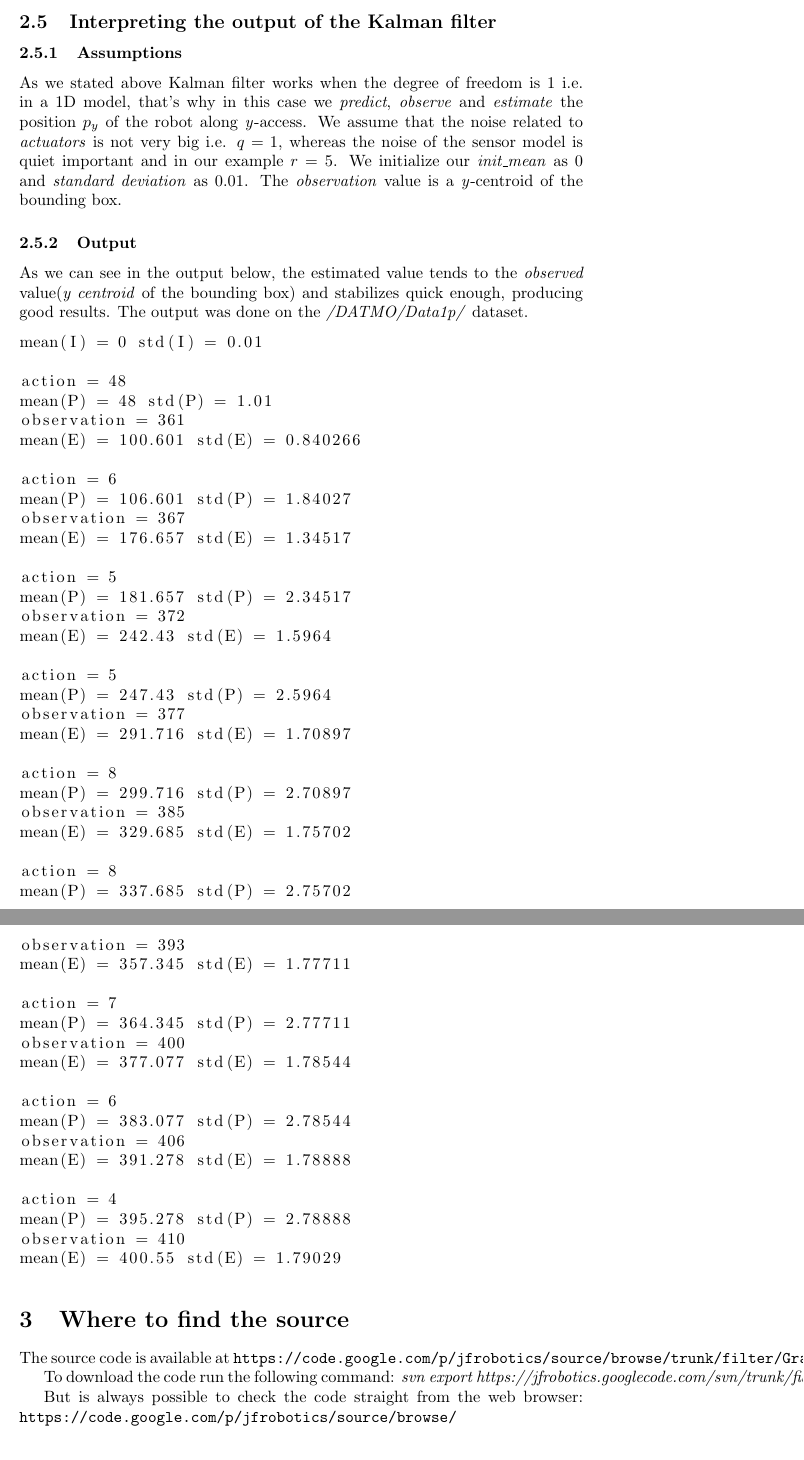
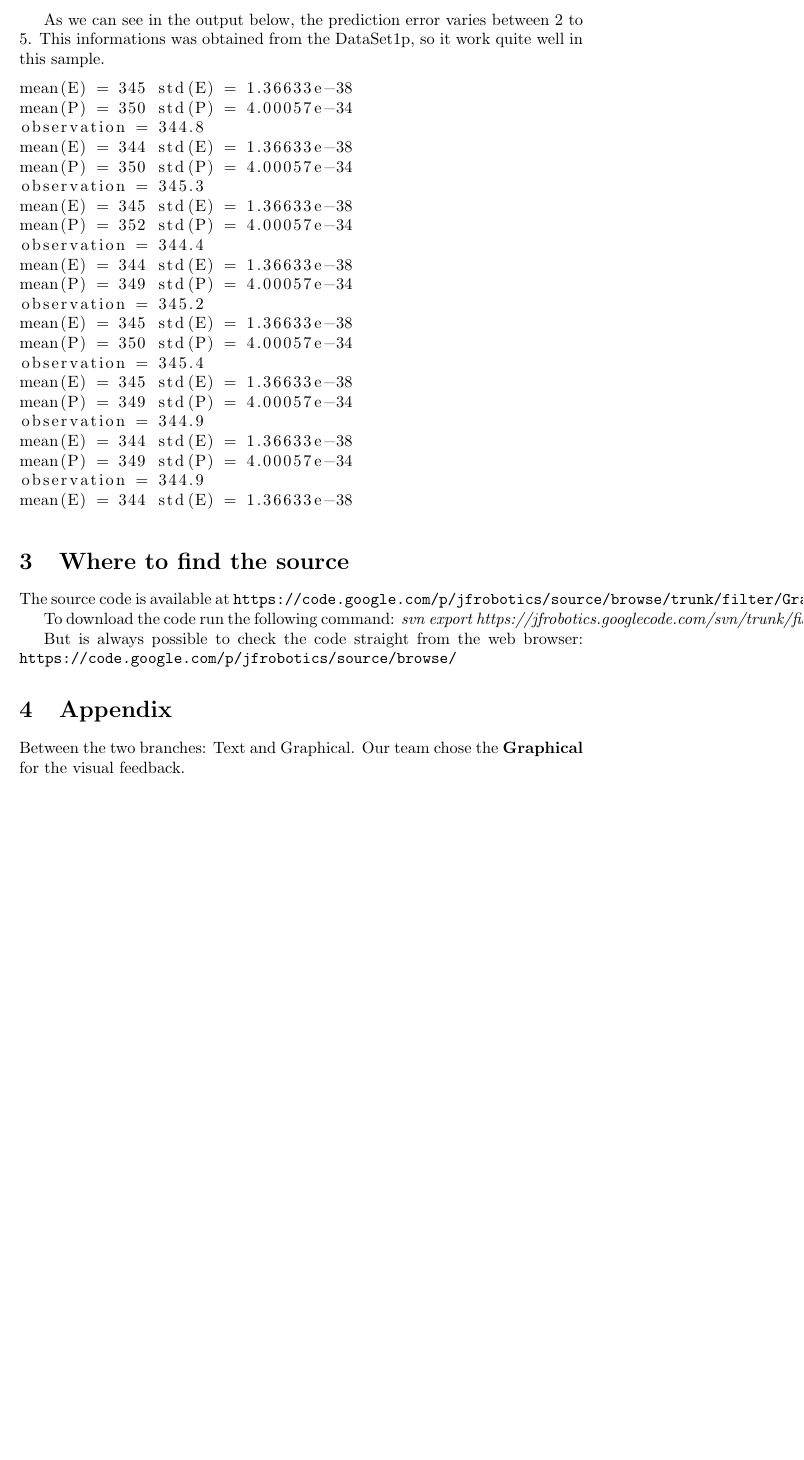
Before and after one commit to jandernascimento/jfrobotics, a LaTeX document (filter/Graphical/doc/report_jander_asam.tex): two parts of pages 7 and 8 of 8 before the commit and part of page 7 of 7 after it, the two joined at a grey line, cut at the place of the change, the shorter picture padded with empty space. Compiled offline with pdfLaTeX.

Commit message:
updating report

```diff
--- a/filter/Graphical/doc/report_jander_asam.tex
+++ b/filter/Graphical/doc/report_jander_asam.tex
@@ -170,60 +170,32 @@ The solution what is called false cluster we can consider the distance between t
 \label{fig:boundbox03}
 \end{figure}
 
-\subsection{Interpreting the output of the Kalman filter}
-\subsubsection{Assumptions}
-As we stated above Kalman filter works when the degree of freedom is 1 i.e. in a 1D model, that's why in this case we \textit{predict}, \textit{observe} and \textit{estimate} the position $p_y$ of the robot along \textit{y}-access. We assume that the noise related to \textit{actuators} is not very big i.e. $q = 1$, whereas the noise of the sensor model is quiet important and in our example $r = 5$. We initialize our \textit{init\_mean} as $0$ and \textit{standard deviation} as $0.01$. The \textit{observation} value is a \textit{y}-centroid of the bounding box.
 
-\subsubsection{Output}
-As we can see in the output below, the estimated value tends to the \textit{observed} value(\textit{y centroid} of the bounding box) and stabilizes quick enough, producing good results. The output was done on the \textit{/DATMO/Data1p/} dataset.
+As we can see in the output below, the prediction error varies between 2 to 5. This informations was obtained from the DataSet1p, so it work quite well in this sample.
 
 \begin{lstlisting}
-mean(I) = 0 std(I) = 0.01
-
-action = 48
-mean(P) = 48 std(P) = 1.01
-observation = 361
-mean(E) = 100.601 std(E) = 0.840266
-
-action = 6
-mean(P) = 106.601 std(P) = 1.84027
-observation = 367
-mean(E) = 176.657 std(E) = 1.34517
-
-action = 5
-mean(P) = 181.657 std(P) = 2.34517
-observation = 372
-mean(E) = 242.43 std(E) = 1.5964
-
-action = 5
-mean(P) = 247.43 std(P) = 2.5964
-observation = 377
-mean(E) = 291.716 std(E) = 1.70897
-
-action = 8
-mean(P) = 299.716 std(P) = 2.70897
-observation = 385
-mean(E) = 329.685 std(E) = 1.75702
-
-action = 8
-mean(P) = 337.685 std(P) = 2.75702
-observation = 393
-mean(E) = 357.345 std(E) = 1.77711
-
-action = 7
-mean(P) = 364.345 std(P) = 2.77711
-observation = 400
-mean(E) = 377.077 std(E) = 1.78544
-
-action = 6
-mean(P) = 383.077 std(P) = 2.78544
-observation = 406
-mean(E) = 391.278 std(E) = 1.78888
-
-action = 4
-mean(P) = 395.278 std(P) = 2.78888
-observation = 410
-mean(E) = 400.55 std(E) = 1.79029
+mean(E) = 345 std(E) = 1.36633e-38
+mean(P) = 350 std(P) = 4.00057e-34
+observation = 344.8
+mean(E) = 344 std(E) = 1.36633e-38
+mean(P) = 350 std(P) = 4.00057e-34
+observation = 345.3
+mean(E) = 345 std(E) = 1.36633e-38
+mean(P) = 352 std(P) = 4.00057e-34
+observation = 344.4
+mean(E) = 344 std(E) = 1.36633e-38
+mean(P) = 349 std(P) = 4.00057e-34
+observation = 345.2
+mean(E) = 345 std(E) = 1.36633e-38
+mean(P) = 350 std(P) = 4.00057e-34
+observation = 345.4
+mean(E) = 345 std(E) = 1.36633e-38
+mean(P) = 349 std(P) = 4.00057e-34
+observation = 344.9
+mean(E) = 344 std(E) = 1.36633e-38
+mean(P) = 349 std(P) = 4.00057e-34
+observation = 344.9
+mean(E) = 344 std(E) = 1.36633e-38
 \end{lstlisting}
 
 \section{Where to find the source}
@@ -236,4 +208,8 @@ To download the code run the following command:
 But is always possible to check the code straight from the web browser:
 \texttt{https://code.google.com/p/jfrobotics/source/browse/}
 
+\section{Appendix}
+
+Between the two branches: Text and Graphical. Our team chose the \textbf{Graphical} for the visual feedback.
+
 \end{document}
```
Also changed, not shown: filter/Graphical/doc/report_jander_asam.tex (4 more changed lines).
